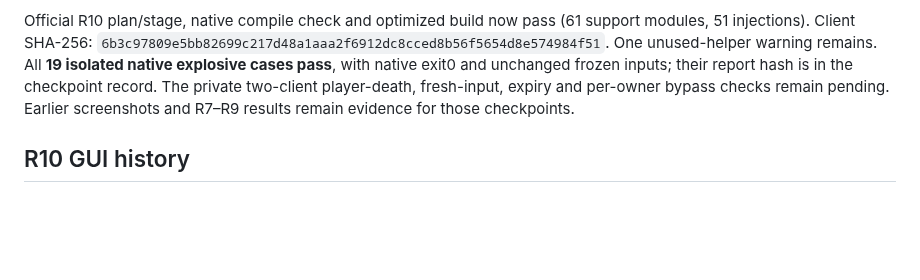
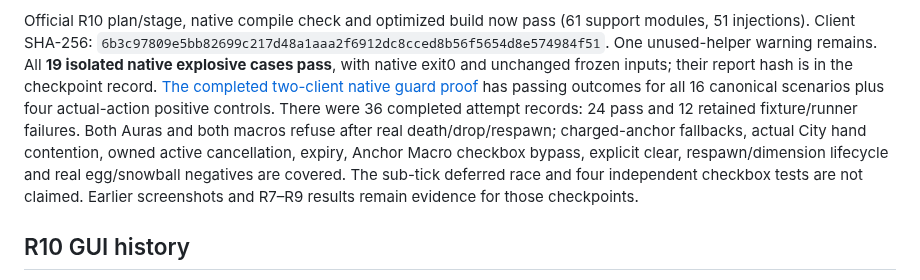
Before and after one commit to PointOfPressure/sunset-client, a Markdown page: docs/combat-validation.md, the part around the change. Drawn GitHub-style; blank space fills up the shorter version.

Commit message:
Publish real-player loot protection outcomes and retained fixtures
All16 canonical guard scenarios and4 positive owner controls have passing R10 outcomes. Twelve original fixture/runner failures remain classified separately.

Co-authored-by: OpenAI Codex <noreply@openai.com>

```diff
--- a/docs/combat-validation.md
+++ b/docs/combat-validation.md
@@ -316,8 +316,14 @@ Official R10 plan/stage, native compile check and optimized build now pass
 `6b3c97809e5bb82699c217d48a1aaa2f6912dc8cced8b56f5654d8e574984f51`.
 One unused-helper warning remains. All **19 isolated native explosive cases
 pass**, with native exit0 and unchanged frozen inputs; their report hash is in
-the checkpoint record. The private two-client player-death, fresh-input,
-expiry and per-owner bypass checks remain pending.
+the checkpoint record. [The completed two-client native guard proof](evidence/combat/loot-player-r10.md)
+has passing outcomes for all 16 canonical scenarios plus four actual-action
+positive controls. There were 36 completed attempt records: 24 pass and 12
+retained fixture/runner failures. Both Auras and both macros refuse after real
+death/drop/respawn; charged-anchor fallbacks, actual City hand contention,
+owned active cancellation, expiry, Anchor Macro checkbox bypass, explicit clear,
+respawn/dimension lifecycle and real egg/snowball negatives are covered. The
+sub-tick deferred race and four independent checkbox tests are not claimed.
 Earlier screenshots and R7–R9 results remain evidence for those checkpoints.
 
 ## R10 GUI history
```
Also changed, not shown: docs/combat-modules.md (+3 -2 lines), docs/evidence/combat/loot-active-cancel-r10.png (added), docs/evidence/combat/loot-anchor-busy-r10.png (added), docs/evidence/combat/loot-crystal-blocked-r10.png (added), 2 other files.
